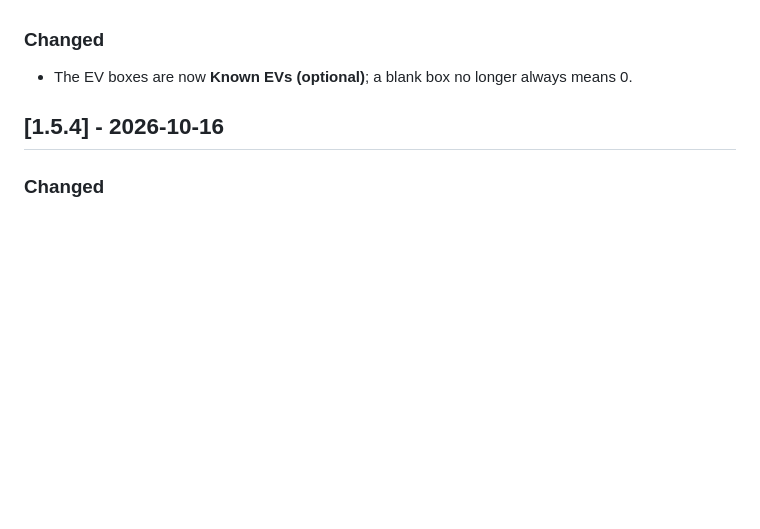
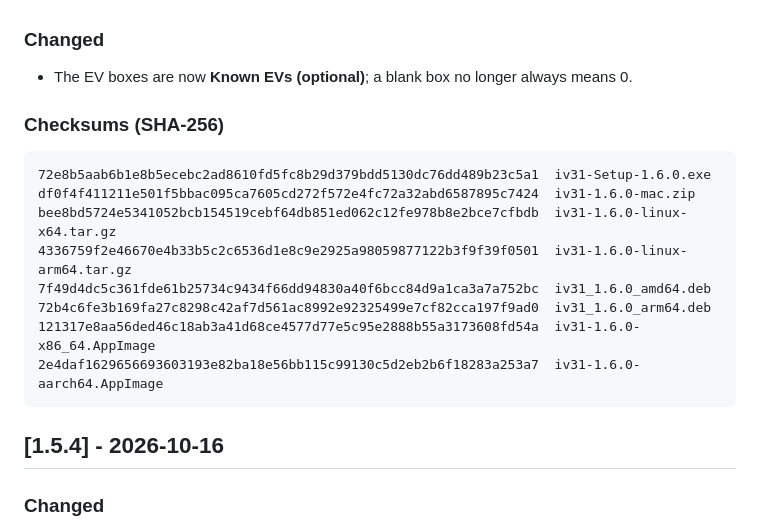
Before and after one commit to scooby5328-design/iV31, a Markdown page: CHANGELOG.md, the part around the change. GitHub-like rendering; blank space fills up the shorter version.

Commit message:
Add the 1.6.0 checksums to the changelog
Co-Authored-By: Claude Opus 5.5 <noreply@anthropic.com>
Claude-Session: https://claude.ai/code/session_012ASgdvnYCFA2CoXBysf8wz

````diff
--- a/CHANGELOG.md
+++ b/CHANGELOG.md
@@ -17,6 +17,19 @@ The format follows [Keep a Changelog](https://keepachangelog.com/en/1.1.0/), and
 
 ### Changed
 - The EV boxes are now **Known EVs (optional)**; a blank box no longer always means 0.
+
+### Checksums (SHA-256)
+
+```
+72e8b5aab6b1e8b5ecebc2ad8610fd5fc8b29d379bdd5130dc76dd489b23c5a1  iv31-Setup-1.6.0.exe
+df0f4f411211e501f5bbac095ca7605cd272f572e4fc72a32abd6587895c7424  iv31-1.6.0-mac.zip
+bee8bd5724e5341052bcb154519cebf64db851ed062c12fe978b8e2bce7cfbdb  iv31-1.6.0-linux-x64.tar.gz
+4336759f2e46670e4b33b5c2c6536d1e8c9e2925a98059877122b3f9f39f0501  iv31-1.6.0-linux-arm64.tar.gz
+7f49d4dc5c361fde61b25734c9434f66dd94830a40f6bcc84d9a1ca3a7a752bc  iv31_1.6.0_amd64.deb
+72b4c6fe3b169fa27c8298c42af7d561ac8992e92325499e7cf82cca197f9ad0  iv31_1.6.0_arm64.deb
+121317e8aa56ded46c18ab3a41d68ce4577d77e5c95e2888b55a3173608fd54a  iv31-1.6.0-x86_64.AppImage
+2e4daf1629656693603193e82ba18e56bb115c99130c5d2eb2b6f18283a253a7  iv31-1.6.0-aarch64.AppImage
+```
 
 ## [1.5.4] - 2026-10-16
 
````
